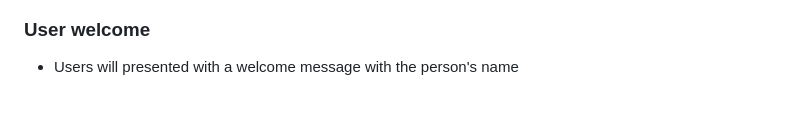
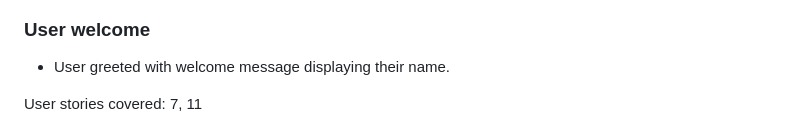
Before and after one commit to Mabdillahi88/tic_tac_toe, a Markdown page: README.md, the part around the change printed below. Rendered like a GitHub page; blank space fills up the shorter version.

```diff
--- a/README.md
+++ b/README.md
@@ -249,6 +247,8 @@ User stories covered: 3, 9, 10
 
 ### User welcome
 
- - Users will presented with a welcome message with the person's name
+  - User greeted with welcome message displaying their name.
+
+ User stories covered: 7, 11
 
  ![User welcome  ](/assets/screen_images/welcome_back_login.JPG)
```
Also changed, not shown: other parts of README.md (+23 -7 lines), assets/screen_images/New_user_register.JPG (added), assets/screen_images/add_new _users.JPG (added), assets/screen_images/rules_game.JPG (added).
